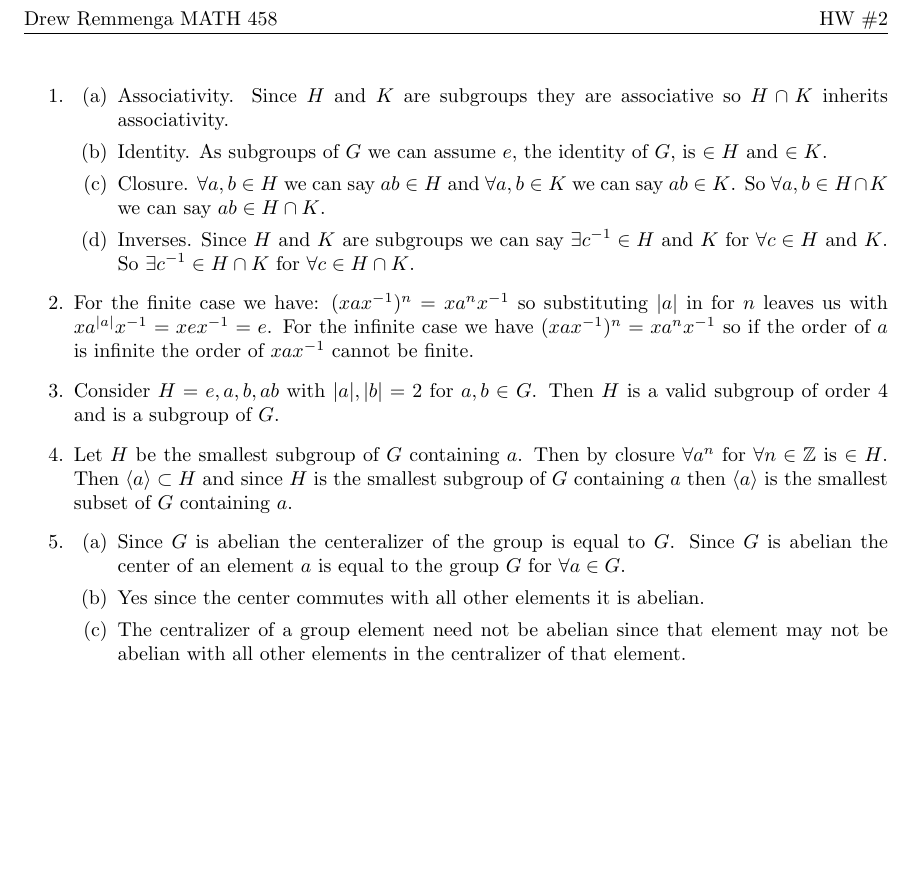
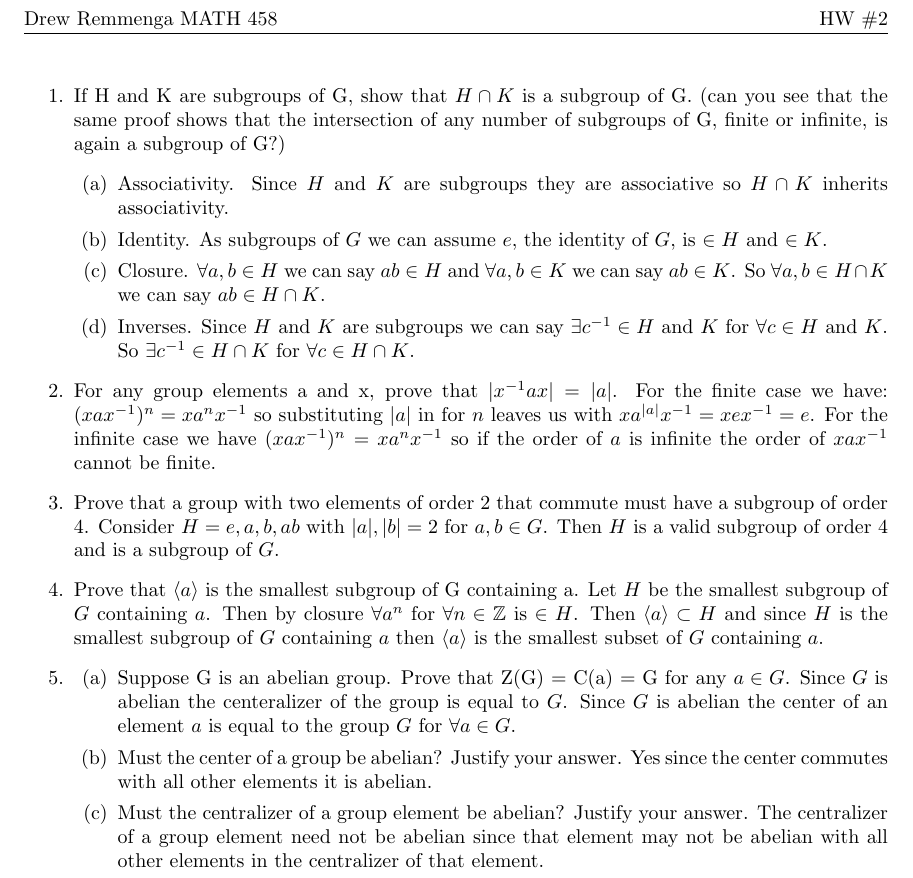
Before and after one commit to dremmeng/MATH458HW2, a LaTeX problem sheet (hw2.tex): part of the page, cut so that both start at the same text, the shorter picture padded with empty space. Compiled offline with pdfLaTeX.

Commit message:
Add files via upload

```diff
--- a/hw2.tex
+++ b/hw2.tex
@@ -41,20 +41,31 @@
 \begin{enumerate}
 
 \item
+If H and K are subgroups of G, show that $H\cap K$ is a subgroup of G. (can you see that the same proof
+shows that the intersection of any number of subgroups of G, finite or infinite, is again a subgroup of
+G?)
 	\begin{enumerate}
 	\item Associativity. Since $H$ and $K$ are subgroups they are associative so $H\cap K$ inherits associativity.
 	\item Identity. As subgroups of $G$ we can assume $e$, the identity of $G$, is $\in H$ and $\in K$.
 	\item Closure. $\forall a,b \in H$ we can say $ab \in H$ and $\forall a,b \in K$ we can say $ab \in K$. So $\forall a,b \in H\cap K$ we can say $ab \in H\cap K$.
 	\item Inverses. Since $H$ and $K$ are subgroups we can say $\exists c^{-1} \in H$ and $K$ for $\forall c \in H$ and $K$. So $\exists c^{-1} \in H \cap K$ for $ \forall c \in H\cap K$.
 	\end{enumerate}
-\item For the finite case we have: $(x a x^{-1})^{n} = x a^{n}x^{-1}$ so substituting $| a |$ in for $n$ leaves us with $x a ^{| a |} x ^{-1} = x e x^{-1} = e$. For the infinite case we have $(x a x^{-1})^{n} = x a^{n}x^{-1}$ so if the order of $a$ is infinite the order of $x a x^{-1}$ cannot be finite.
-\item Consider $H = {e,a,b,ab}$ with $|a|, |b| = 2$ for $a,b \in G$. Then $H$ is a valid subgroup of order 4 and is a subgroup of $G$.
-\item Let $H$ be the smallest subgroup of $G$ containing $a$. Then by closure $\forall a^{n}$ for $\forall n \in \mathbb{Z}$ is $\in H$. Then $\langle a \rangle \subset H$ and since $H$ is the smallest subgroup of $G$ containing $a$ then $\langle a \rangle$ is the smallest subset of $G$ containing $a$.
+\item
+For any group elements a and x, prove that $|x^{-1}ax|= |a|$.
+For the finite case we have: $(x a x^{-1})^{n} = x a^{n}x^{-1}$ so substituting $| a |$ in for $n$ leaves us with $x a ^{| a |} x ^{-1} = x e x^{-1} = e$. For the infinite case we have $(x a x^{-1})^{n} = x a^{n}x^{-1}$ so if the order of $a$ is infinite the order of $x a x^{-1}$ cannot be finite.
+\item
+Prove that a group with two elements of order 2 that commute must have a subgroup of order 4.
+Consider $H = {e,a,b,ab}$ with $|a|, |b| = 2$ for $a,b \in G$. Then $H$ is a valid subgroup of order 4 and is a subgroup of $G$.
+\item
+Prove that $\langle a \rangle$ is the smallest subgroup of G containing a.
+Let $H$ be the smallest subgroup of $G$ containing $a$. Then by closure $\forall a^{n}$ for $\forall n \in \mathbb{Z}$ is $\in H$. Then $\langle a \rangle \subset H$ and since $H$ is the smallest subgroup of $G$ containing $a$ then $\langle a \rangle$ is the smallest subset of $G$ containing $a$.
 \item
 	\begin{enumerate}
-	\item Since $G$ is abelian the centeralizer of the group is equal to $G$. Since $G$ is abelian the center of an element $a$ is equal to the group $G$ for $\forall a \in G$.
-	\item  Yes since the center commutes with all other elements it is abelian.
-	\item The centralizer of a group element need not be abelian since that element may not be abelian with all other elements in the centralizer of that element.
+	\item Suppose G is an abelian group. Prove that Z(G) = C(a) = G for any $a \in G$. Since $G$ is abelian the centeralizer of the group is equal to $G$. Since $G$ is abelian the center of an element $a$ is equal to the group $G$ for $\forall a \in G$.
+	\item  Must the center of a group be abelian? Justify your answer.
+Yes since the center commutes with all other elements it is abelian.
+	\item Must the centralizer of a group element be abelian? Justify your answer.
+The centralizer of a group element need not be abelian since that element may not be abelian with all other elements in the centralizer of that element.
 	\end{enumerate}
 \end{enumerate}
 
```
Also changed, not shown: hw2.pdf, 1 other file.
